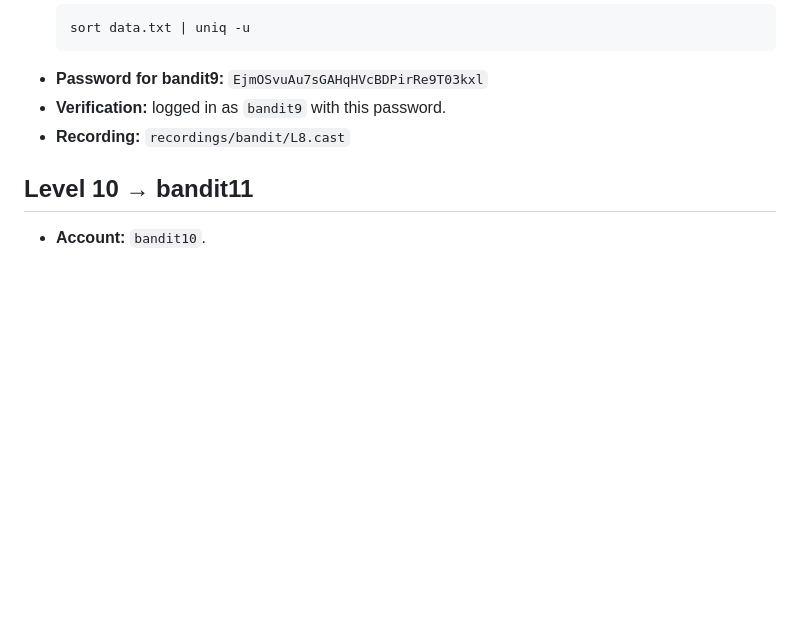
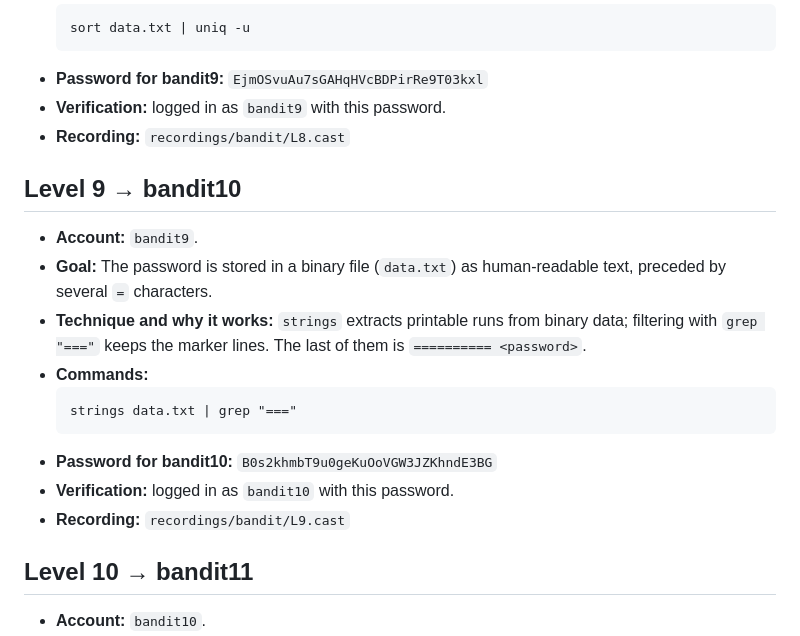
Before and after one commit to jaher/overthewire-solutions, a Markdown page: bandit-solutions.md, the part around the change. Drawn GitHub-style; blank space fills up the shorter version.

Commit message:
Solve bandit L9 — add full solution text
Co-Authored-By: Claude Code <noreply@anthropic.com>

````diff
--- a/bandit-solutions.md
+++ b/bandit-solutions.md
@@ -128,6 +128,18 @@ the key/credential to this client machine and connecting directly to the public
 - **Verification:** logged in as `bandit9` with this password.
 - **Recording:** `recordings/bandit/L8.cast`
 
+## Level 9 → bandit10
+- **Account:** `bandit9`.
+- **Goal:** The password is stored in a binary file (`data.txt`) as human-readable text, preceded by several `=` characters.
+- **Technique and why it works:** `strings` extracts printable runs from binary data; filtering with `grep "==="` keeps the marker lines. The last of them is `========== <password>`.
+- **Commands:**
+  ```
+  strings data.txt | grep "==="
+  ```
+- **Password for bandit10:** `B0s2khmbT9u0geKuOoVGW3JZKhndE3BG`
+- **Verification:** logged in as `bandit10` with this password.
+- **Recording:** `recordings/bandit/L9.cast`
+
 ## Level 10 → bandit11
 - **Account:** `bandit10`.
 - **Goal:** `data.txt` contains base64-encoded data; the password is the decoded text.
````
